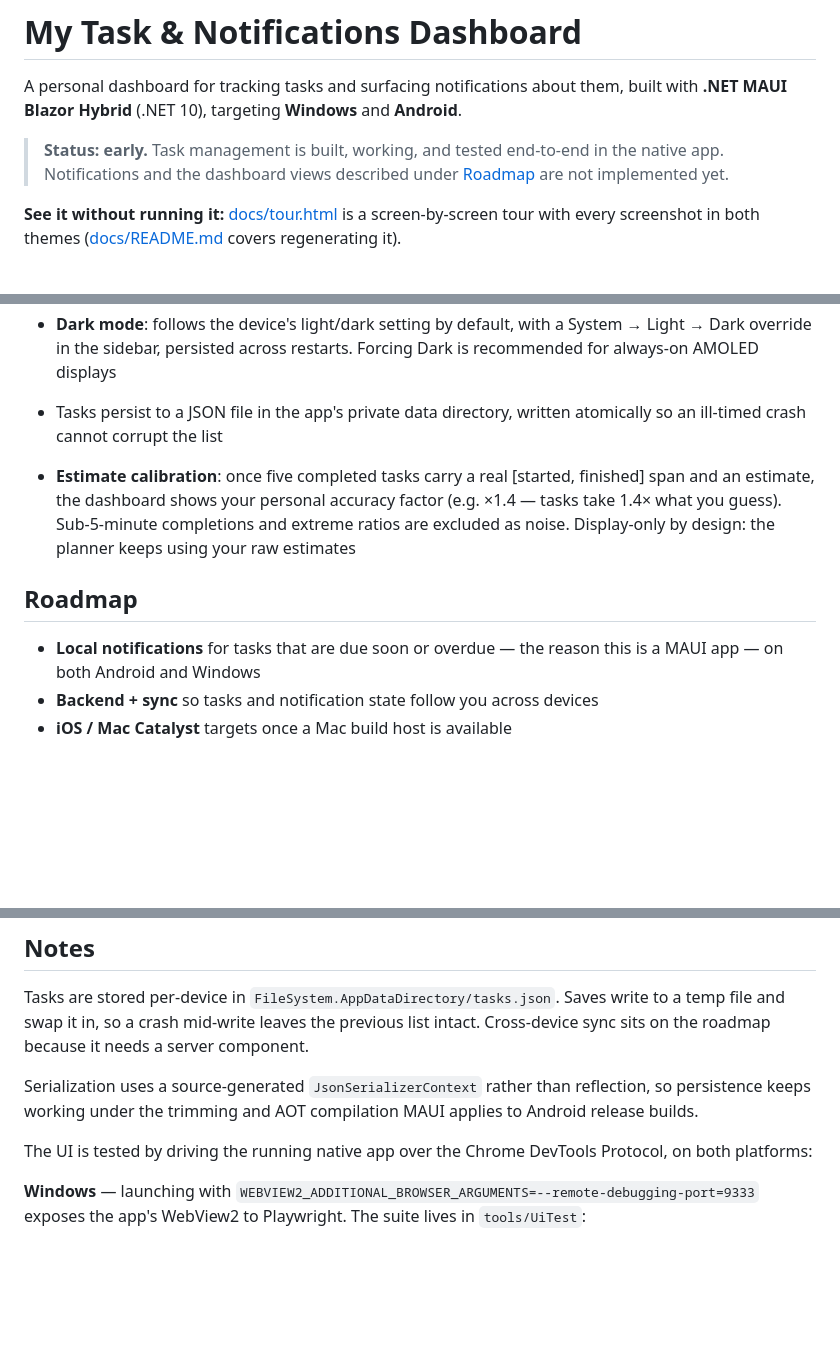
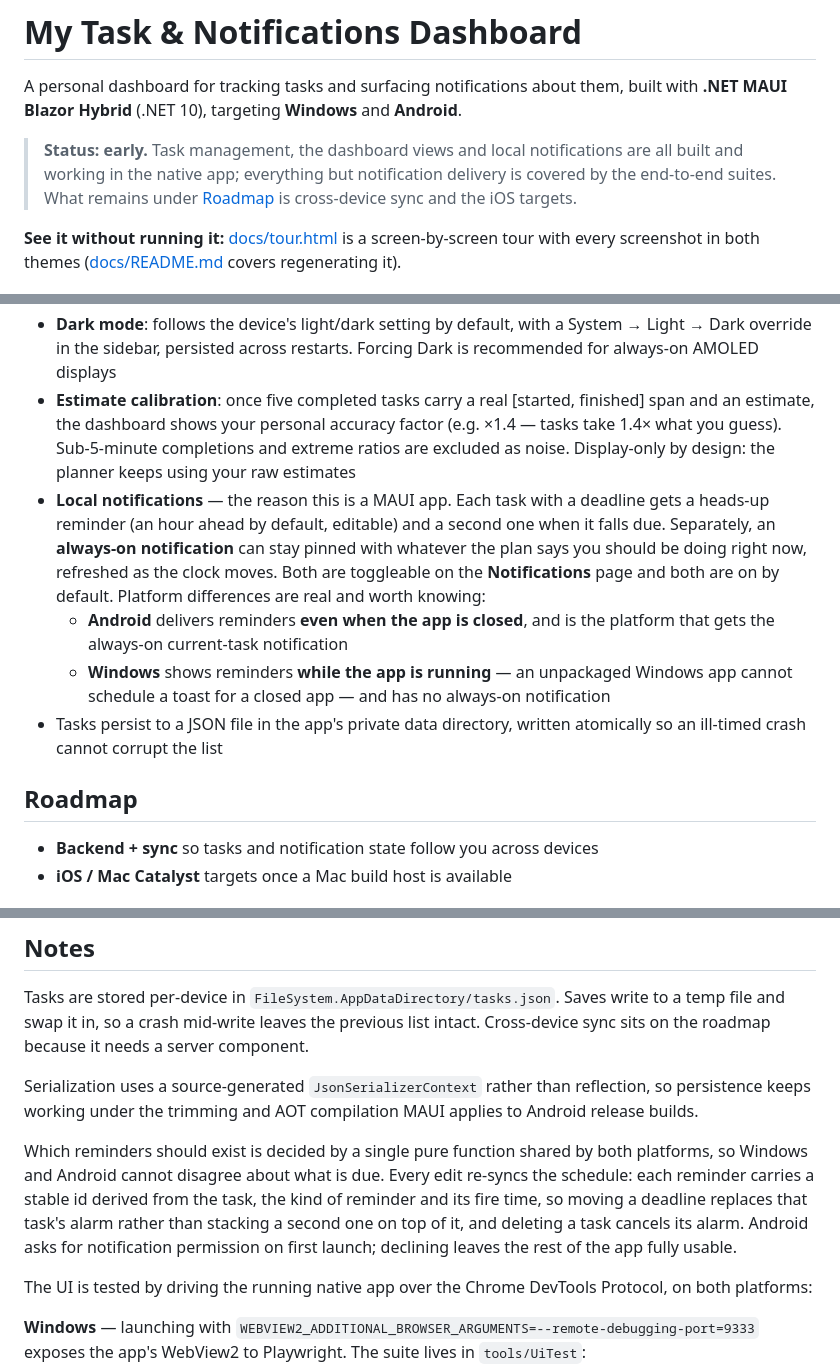
Before and after one commit to ae-dev-2025/MyTaskNotificationsDashboard, a Markdown page: README.md, 3 parts joined by grey strips. Drawn GitHub-style; blank space fills up the shorter version.

Commit message:
Describe local notifications in the README, and retire them from the roadmap
Notifications shipped, but the README still opened by telling readers they
were not implemented and closed by listing them as the next thing to build.
The one feature the project exists for was documented only as an intention.

The feature entry states the platform split plainly rather than burying it,
because the difference is something a user will otherwise discover by
waiting for a reminder that never comes: Android alarms survive the app
being closed and carry the always-on current-task notification, while an
unpackaged Windows app can only raise a toast while it is running. The
Android install row now also says to allow notifications when asked.

The status banner claims less than it could. The end-to-end suites cover
the task and planner surfaces, not notification delivery, so it says so
rather than implying the whole app is under test.

Two smaller corrections rode along: the Windows publish became
self-contained a few commits ago, so the download row no longer implies you
might need runtimes installed, and a stray blank line had split the feature
list into two lists, which put estimate calibration in a list of its own.

Documentation only -- no build or suite run, nothing compiled changed.

Written with the assistance of Claude Code (Anthropic), an AI coding tool.
The code was reviewed and is authored by Adilet Eshimkanov, who remains
responsible for its contents.

Assisted-by: Claude Code (Anthropic) <https://claude.com/claude-code>

```diff
--- a/README.md
+++ b/README.md
@@ -4,9 +4,10 @@ A personal dashboard for tracking tasks and surfacing notifications about them,
 built with **.NET MAUI Blazor Hybrid** (.NET 10), targeting **Windows** and
 **Android**.
 
-> **Status: early.** Task management is built, working, and tested end-to-end in
-> the native app. Notifications and the dashboard views described under
-> [Roadmap](#roadmap) are not implemented yet.
+> **Status: early.** Task management, the dashboard views and local
+> notifications are all built and working in the native app; everything but
+> notification delivery is covered by the end-to-end suites. What remains
+> under [Roadmap](#roadmap) is cross-device sync and the iOS targets.
 
 **See it without running it:** [docs/tour.html](docs/tour.html) is a
 screen-by-screen tour with every screenshot in both themes
@@ -88,19 +91,28 @@ added later by restoring their target frameworks in
 - **Dark mode**: follows the device's light/dark setting by default, with a
   System → Light → Dark override in the sidebar, persisted across restarts.
   Forcing Dark is recommended for always-on AMOLED displays
-- Tasks persist to a JSON file in the app's private data directory, written
-  atomically so an ill-timed crash cannot corrupt the list
-
 - **Estimate calibration**: once five completed tasks carry a real
   [started, finished] span and an estimate, the dashboard shows your personal
   accuracy factor (e.g. ×1.4 — tasks take 1.4× what you guess). Sub-5-minute
   completions and extreme ratios are excluded as noise. Display-only by
   design: the planner keeps using your raw estimates
+- **Local notifications** — the reason this is a MAUI app. Each task with a
+  deadline gets a heads-up reminder (an hour ahead by default, editable) and
+  a second one when it falls due. Separately, an **always-on notification**
+  can stay pinned with whatever the plan says you should be doing right now,
+  refreshed as the clock moves. Both are toggleable on the **Notifications**
+  page and both are on by default. Platform differences are real and worth
+  knowing:
+  - **Android** delivers reminders **even when the app is closed**, and is
+    the platform that gets the always-on current-task notification
+  - **Windows** shows reminders **while the app is running** — an unpackaged
+    Windows app cannot schedule a toast for a closed app — and has no
+    always-on notification
+- Tasks persist to a JSON file in the app's private data directory, written
+  atomically so an ill-timed crash cannot corrupt the list
 
 ## Roadmap
 
-- **Local notifications** for tasks that are due soon or overdue — the reason
-  this is a MAUI app — on both Android and Windows
 - **Backend + sync** so tasks and notification state follow you across devices
 - **iOS / Mac Catalyst** targets once a Mac build host is available
 
@@ -153,6 +170,14 @@ component.
 Serialization uses a source-generated `JsonSerializerContext` rather than
 reflection, so persistence keeps working under the trimming and AOT compilation
 MAUI applies to Android release builds.
+
+Which reminders should exist is decided by a single pure function shared by
+both platforms, so Windows and Android cannot disagree about what is due.
+Every edit re-syncs the schedule: each reminder carries a stable id derived
+from the task, the kind of reminder and its fire time, so moving a deadline
+replaces that task's alarm rather than stacking a second one on top of it, and
+deleting a task cancels its alarm. Android asks for notification permission on
+first launch; declining leaves the rest of the app fully usable.
 
 The UI is tested by driving the running native app over the Chrome DevTools
 Protocol, on both platforms:
```
Also changed, not shown: other parts of README.md (+9 -2 lines).
